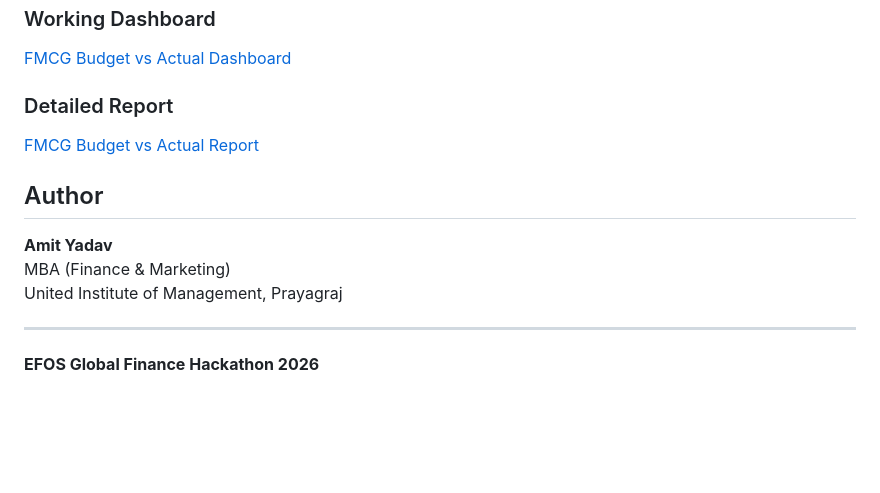
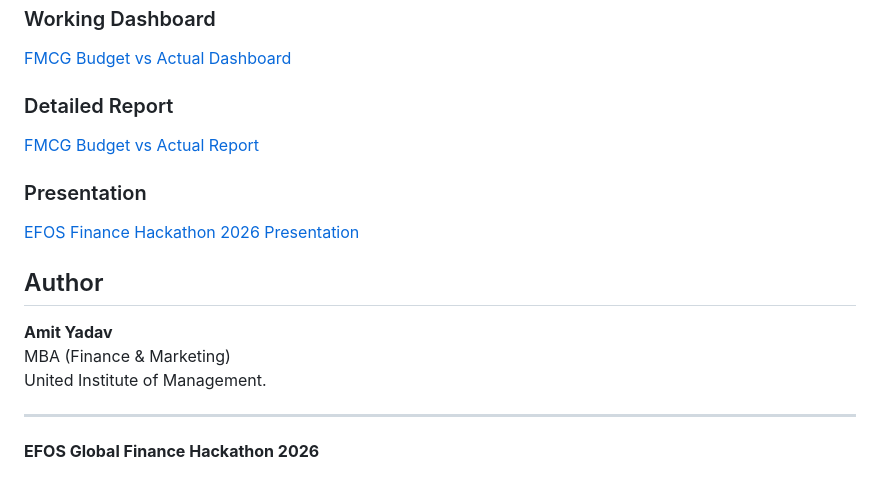
Before and after one commit to amityadav-finance/fpna-excel-dashboard-fmcg, a Markdown page: README.md, the part around the change. GitHub-like rendering; blank space fills up the shorter version.

Commit message:
Polish README for EFOS hackathon submission

```diff
--- a/README.md
+++ b/README.md
@@ -91,11 +91,14 @@ The dashboard consolidates monthly actuals and budget figures and presents the r
 ### Detailed Report
 [FMCG Budget vs Actual Report](FMCG_Budget_vs_Actual_Report.pdf)
 
+### Presentation
+[EFOS Finance Hackathon 2026 Presentation](EFOS_Finance_Hackathon_2026_Presentation.pptx)
+
 ## Author
 
 **Amit Yadav**
 MBA (Finance & Marketing)
-United Institute of Management, Prayagraj
+United Institute of Management.
 
 ---
 
```
